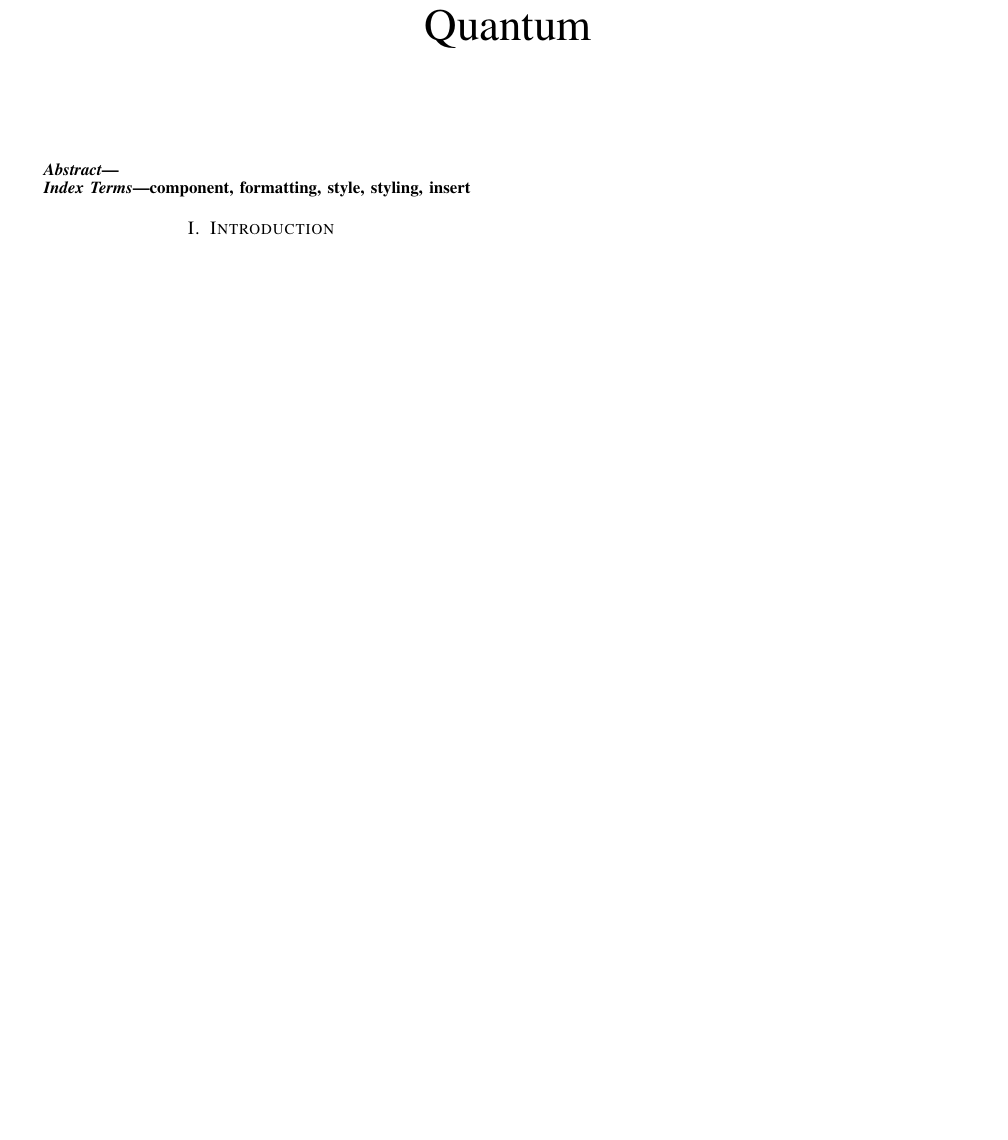
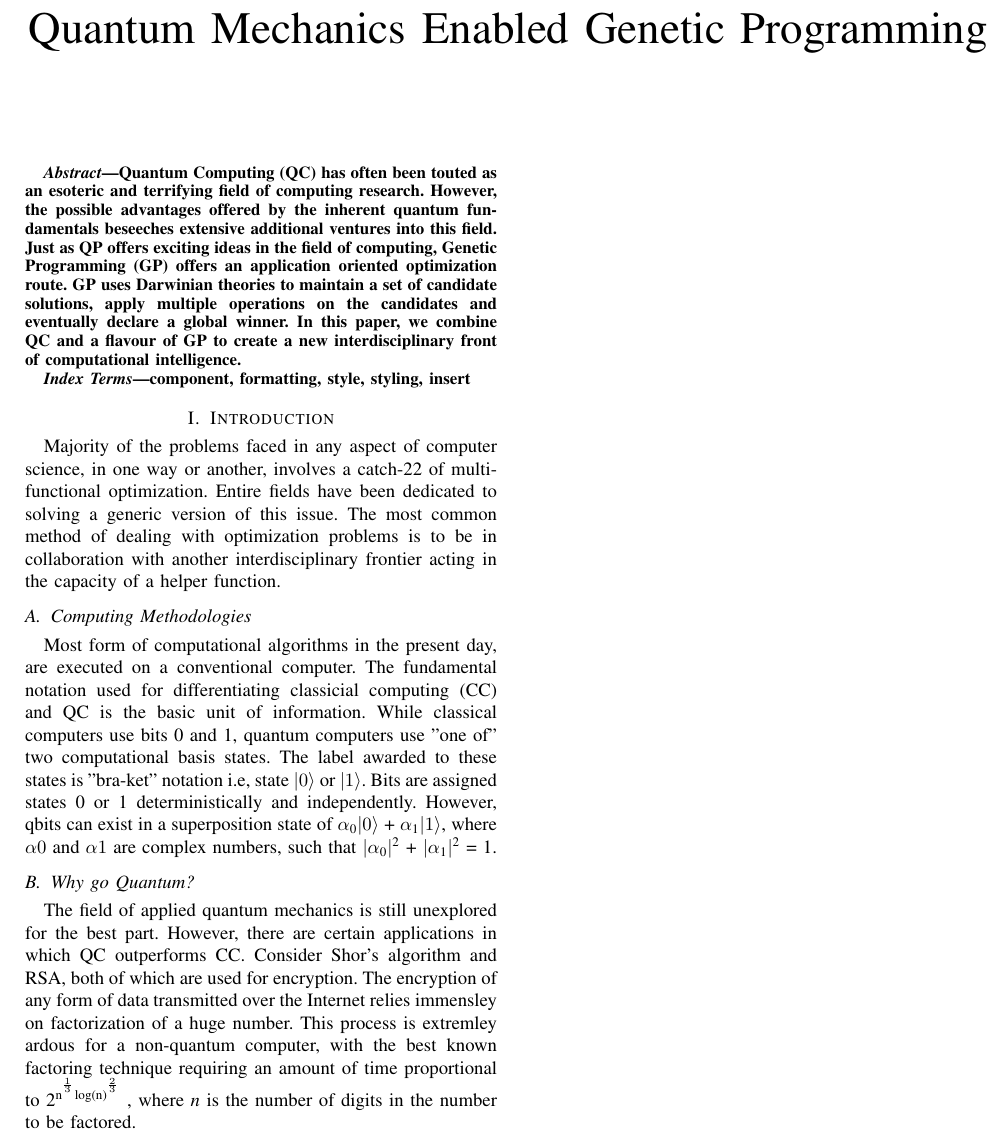
Before and after one commit to anandravishankar12/NIT-M, a LaTeX paper (paper_nit.tex): part of the page, cut at the place of the change, the shorter picture padded with empty space. Compiled offline with pdfLaTeX.

Commit message:
23_09_report_1

```diff
--- a/paper_nit.tex
+++ b/paper_nit.tex
@@ -6,12 +6,15 @@
 \usepackage{algorithmic}
 \usepackage{graphicx}
 \usepackage{textcomp}
+\usepackage{physics}
+\usepackage{amsmath}% http://ctan.org/pkg/amsmath
+\newcommand\sufr[3][0pt]{$\rule{0pt}{\dimexpr#1+1.4ex\relax}^\frac{#2}{#3}$}
 \usepackage{xcolor}
 \def\BibTeX{{\rm B\kern-.05em{\sc i\kern-.025em b}\kern-.08em
     T\kern-.1667em\lower.7ex\hbox{E}\kern-.125emX}}
 \begin{document}
 
-\title{Quantum\\
+\title{Quantum Mechanics Enabled Genetic Programming\\
 % {\footnotesize \textsuperscript{*}Note: Sub-titles are not captured in Xplore and
 % should not be used}
 % \thanks{Identify applicable funding agency here. If none, delete this.}
@@ -57,7 +60,7 @@
 \maketitle
 
 \begin{abstract}
-
+Quantum Computing (QC) has often been touted as an esoteric and terrifying field of computing research. However, the possible advantages offered by the inherent quantum fundamentals beseeches extensive additional ventures into this field. Just as QP offers exciting ideas in the field of computing, Genetic Programming (GP) offers an application oriented optimization route. GP uses Darwinian theories to maintain a set of candidate solutions, apply multiple operations on the candidates and eventually declare a global winner. In this paper, we combine QC and a flavour of GP to create a new interdisciplinary front of computational intelligence.
 \end{abstract}
 
 \begin{IEEEkeywords}
@@ -66,10 +69,17 @@ component, formatting, style, styling, insert
 
 \section{Introduction}
 
+Majority of the problems faced in any aspect of computer science, in one way or another, involves a catch-22 of multi-functional optimization. Entire fields have been dedicated to solving a generic version of this issue. The most common method of dealing with optimization problems is to be in collaboration with another interdisciplinary frontier acting in the capacity of a helper function.
 
 
+\subsection{Computing Methodologies}
 
+Most form of computational algorithms in the present day, are executed on a conventional computer. The fundamental notation used for differentiating classicial computing (CC) and QC is the basic unit of information. While classical computers use bits 0 and 1, quantum computers use "one of" two computational basis states. The label awarded to these states is "bra-ket" notation i.e, state $\ket{0}$ or $\ket{1}$. Bits are assigned states 0 or 1 deterministically and independently. However, qbits can exist in a superposition state of $\alpha\textsubscript{0}$$\ket{0}$ + $\alpha\textsubscript{1}$$\ket{1}$, where $\alpha{0}$ and $\alpha{1}$ are complex numbers, such that $|\alpha\textsubscript{0}|\textsuperscript{2}$ + $|\alpha\textsubscript{1}|\textsuperscript{2}$ = 1.
 
+\subsection{Why go Quantum?}
+
+The field of applied quantum mechanics is still unexplored for the best part. However, there are certain applications in which QC outperforms CC. Consider Shor's algorithm and RSA, both of which are used for encryption. The encryption of any form of data transmitted over the Internet relies immensley on factorization of a huge number. This process is extremley ardous for a non-quantum computer, with the best known factoring technique requiring an amount of time proportional to 2$\textsuperscript{n\textsuperscript{\sufr{1}{3}}log(n)\textsuperscript{\sufr{2}{3}}}$
+, where $\textit{n}$ is the number of digits in the number to be factored.
 
 
 % This document is a model and instructions for \LaTeX.
```
Also changed, not shown: paper_nit.pdf, 2 other files.
